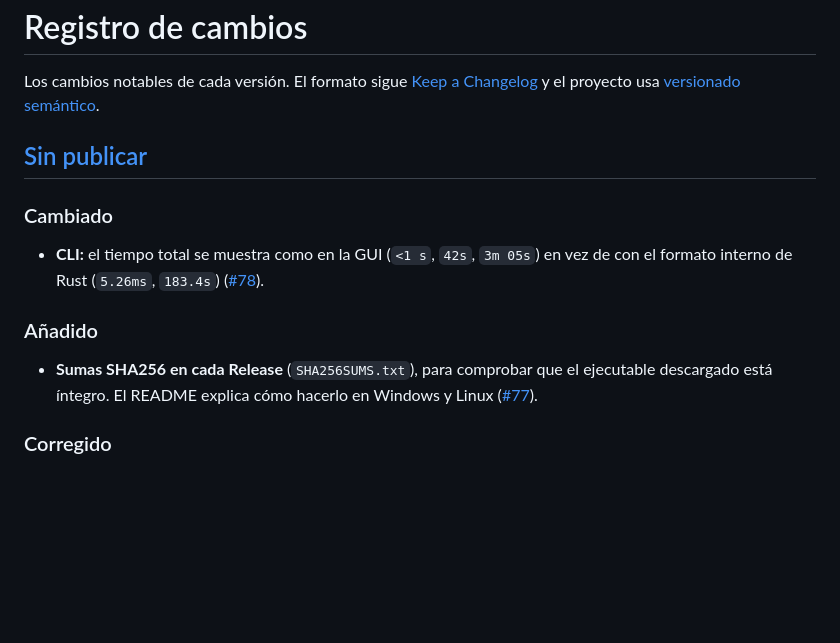
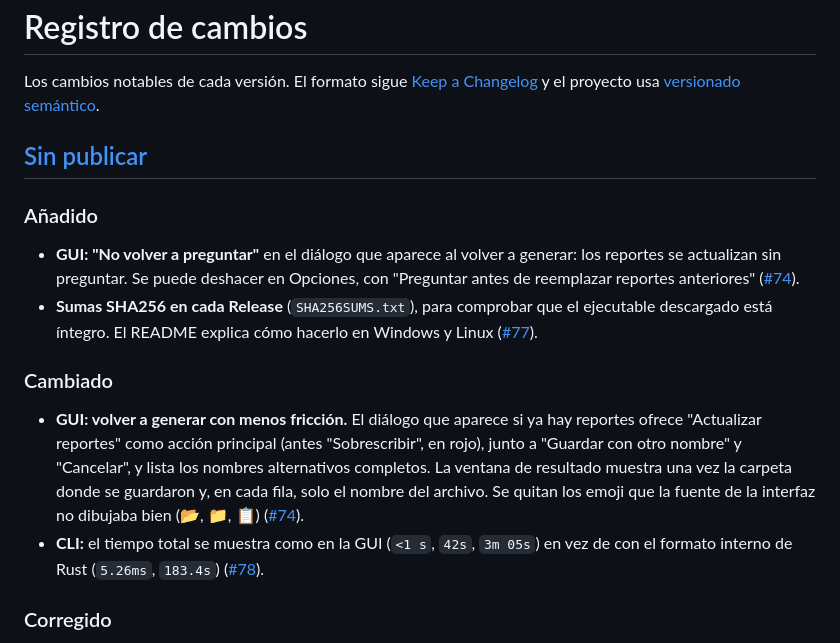
Before and after one commit to dbarretol/file-reporter, a Markdown page: CHANGELOG.md, the part around the change. Rendered like a GitHub page; blank space fills up the shorter version.

```diff
--- a/CHANGELOG.md
+++ b/CHANGELOG.md
@@ -4,13 +4,15 @@ Los cambios notables de cada versión. El formato sigue [Keep a Changelog](https
 
 ## [Sin publicar]
 
+### Añadido
+
+- **GUI: "No volver a preguntar"** en el diálogo que aparece al volver a generar: los reportes se actualizan sin preguntar. Se puede deshacer en Opciones, con "Preguntar antes de reemplazar reportes anteriores" ([#74](https://github.com/dbarretol/file-reporter/issues/74)).
+- **Sumas SHA256 en cada Release** (`SHA256SUMS.txt`), para comprobar que el ejecutable descargado está íntegro. El README explica cómo hacerlo en Windows y Linux ([#77](https://github.com/dbarretol/file-reporter/issues/77)).
+
 ### Cambiado
 
+- **GUI: volver a generar con menos fricción.** El diálogo que aparece si ya hay reportes ofrece "Actualizar reportes" como acción principal (antes "Sobrescribir", en rojo), junto a "Guardar con otro nombre" y "Cancelar", y lista los nombres alternativos completos. La ventana de resultado muestra una vez la carpeta donde se guardaron y, en cada fila, solo el nombre del archivo. Se quitan los emoji que la fuente de la interfaz no dibujaba bien (📂, 📁, 📋) ([#74](https://github.com/dbarretol/file-reporter/issues/74)).
 - **CLI:** el tiempo total se muestra como en la GUI (`<1 s`, `42s`, `3m 05s`) en vez de con el formato interno de Rust (`5.26ms`, `183.4s`) ([#78](https://github.com/dbarretol/file-reporter/issues/78)).
-
-### Añadido
-
-- **Sumas SHA256 en cada Release** (`SHA256SUMS.txt`), para comprobar que el ejecutable descargado está íntegro. El README explica cómo hacerlo en Windows y Linux ([#77](https://github.com/dbarretol/file-reporter/issues/77)).
 
 ### Corregido
 
```
Also changed, not shown: README.md (+9 -7 lines), docs/images/gui-resultado.png.
